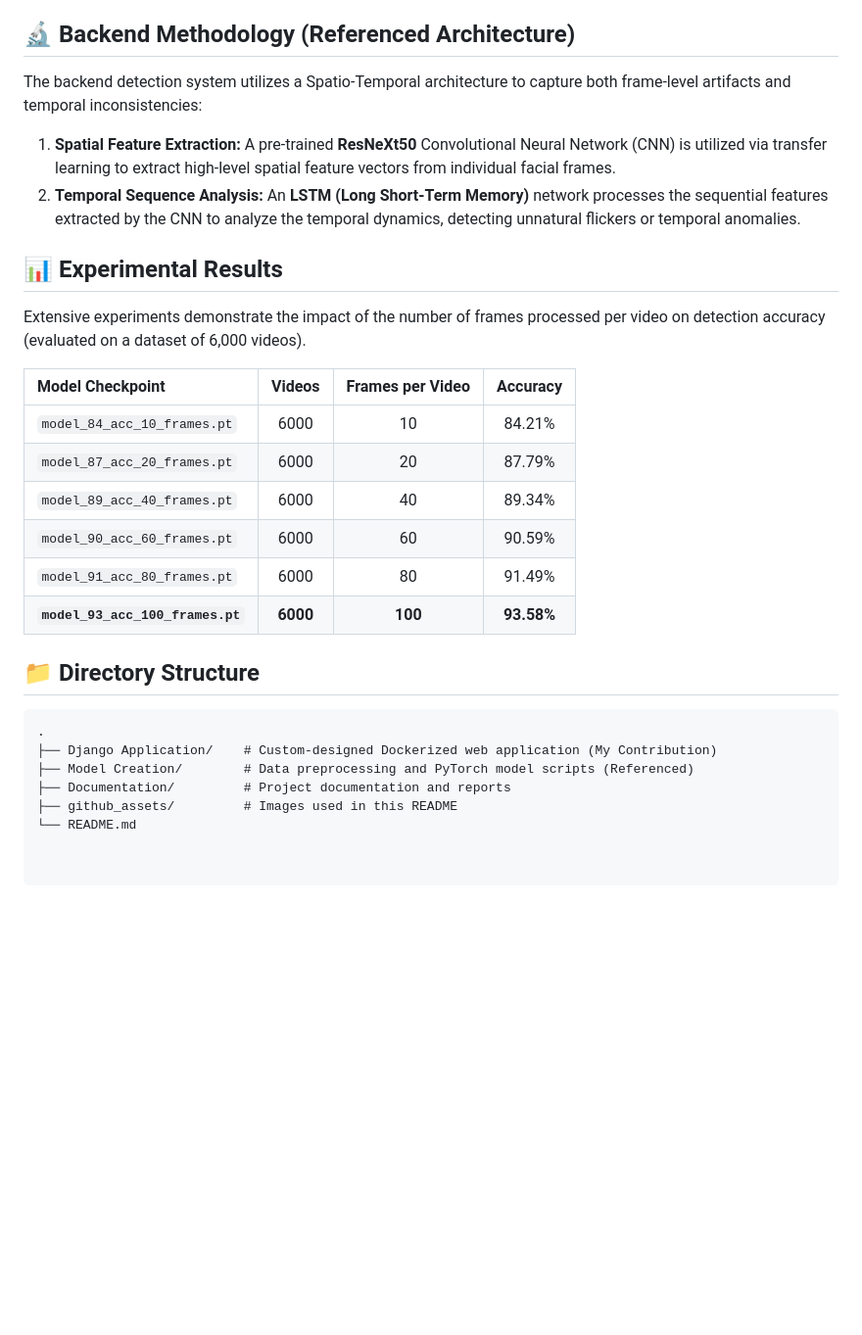
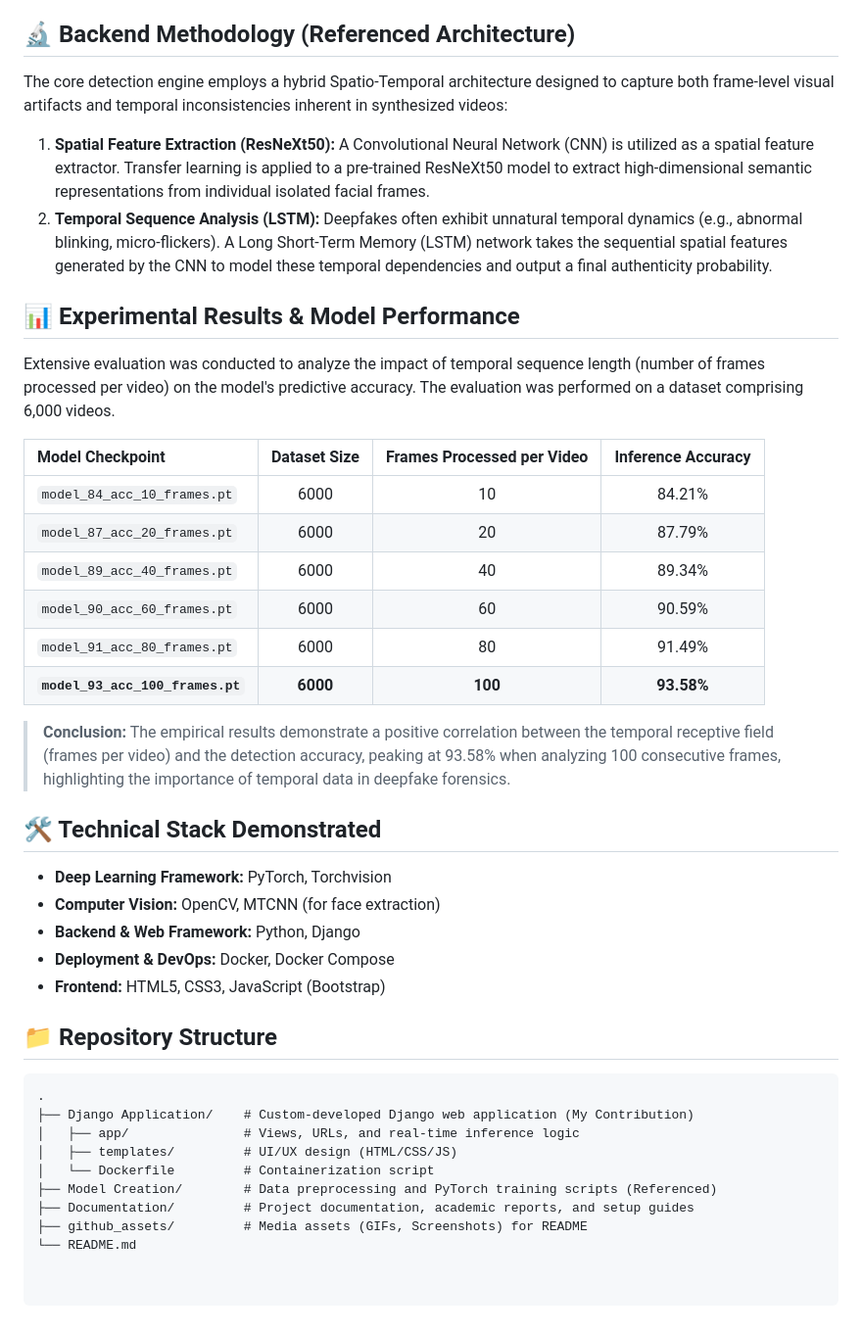
Before and after one commit to chls1030/Deepfake-Detection-System, a Markdown page: README.md, the part around one of its changes. Shown at 98% size. GitHub-like rendering; blank space fills up the shorter version.

````diff
--- a/README.md
+++ b/README.md
@@ -19,13 +44,16 @@ This repository contains a comprehensive Deepfake Detection System. The project
 
 ## 🔬 Backend Methodology (Referenced Architecture)
-The backend detection system utilizes a Spatio-Temporal architecture to capture both frame-level artifacts and temporal inconsistencies:
-1. **Spatial Feature Extraction:** A pre-trained **ResNeXt50** Convolutional Neural Network (CNN) is utilized via transfer learning to extract high-level spatial feature vectors from individual facial frames.
-2. **Temporal Sequence Analysis:** An **LSTM (Long Short-Term Memory)** network processes the sequential features extracted by the CNN to analyze the temporal dynamics, detecting unnatural flickers or temporal anomalies.
+The core detection engine employs a hybrid Spatio-Temporal architecture designed to capture both frame-level visual artifacts and temporal inconsistencies inherent in synthesized videos:
 
-## 📊 Experimental Results
-Extensive experiments demonstrate the impact of the number of frames processed per video on detection accuracy (evaluated on a dataset of 6,000 videos).
+1. **Spatial Feature Extraction (ResNeXt50):**
+   A Convolutional Neural Network (CNN) is utilized as a spatial feature extractor. Transfer learning is applied to a pre-trained ResNeXt50 model to extract high-dimensional semantic representations from individual isolated facial frames.
+2. **Temporal Sequence Analysis (LSTM):**
+   Deepfakes often exhibit unnatural temporal dynamics (e.g., abnormal blinking, micro-flickers). A Long Short-Term Memory (LSTM) network takes the sequential spatial features generated by the CNN to model these temporal dependencies and output a final authenticity probability.
 
-| Model Checkpoint | Videos | Frames per Video | Accuracy |
+## 📊 Experimental Results & Model Performance
+Extensive evaluation was conducted to analyze the impact of temporal sequence length (number of frames processed per video) on the model's predictive accuracy. The evaluation was performed on a dataset comprising 6,000 videos.
+
+| Model Checkpoint | Dataset Size | Frames Processed per Video | Inference Accuracy |
 | :--- | :---: | :---: | :---: |
 | `model_84_acc_10_frames.pt` | 6000 | 10 | 84.21% |
 | `model_87_acc_20_frames.pt` | 6000 | 20 | 87.79% |
@@ -34,11 +62,23 @@ Extensive experiments demonstrate the impact of the number of frames processed p
 | `model_91_acc_80_frames.pt` | 6000 | 80 | 91.49% |
 | **`model_93_acc_100_frames.pt`**| **6000** | **100** | **93.58%**|
 
-## 📁 Directory Structure
+> **Conclusion:** The empirical results demonstrate a positive correlation between the temporal receptive field (frames per video) and the detection accuracy, peaking at 93.58% when analyzing 100 consecutive frames, highlighting the importance of temporal data in deepfake forensics.
+
+## 🛠️ Technical Stack Demonstrated
+- **Deep Learning Framework:** PyTorch, Torchvision
+- **Computer Vision:** OpenCV, MTCNN (for face extraction)
+- **Backend & Web Framework:** Python, Django
+- **Deployment & DevOps:** Docker, Docker Compose
+- **Frontend:** HTML5, CSS3, JavaScript (Bootstrap)
+
+## 📁 Repository Structure
 ```text
 .
-├── Django Application/    # Custom-designed Dockerized web application (My Contribution)
-├── Model Creation/        # Data preprocessing and PyTorch model scripts (Referenced)
-├── Documentation/         # Project documentation and reports
-├── github_assets/         # Images used in this README
+├── Django Application/    # Custom-developed Django web application (My Contribution)
+│   ├── app/               # Views, URLs, and real-time inference logic
+│   ├── templates/         # UI/UX design (HTML/CSS/JS)
+│   └── Dockerfile         # Containerization script
+├── Model Creation/        # Data preprocessing and PyTorch training scripts (Referenced)
+├── Documentation/         # Project documentation, academic reports, and setup guides
+├── github_assets/         # Media assets (GIFs, Screenshots) for README
 └── README.md
````
Also changed, not shown: other parts of README.md (+36 -11 lines).
